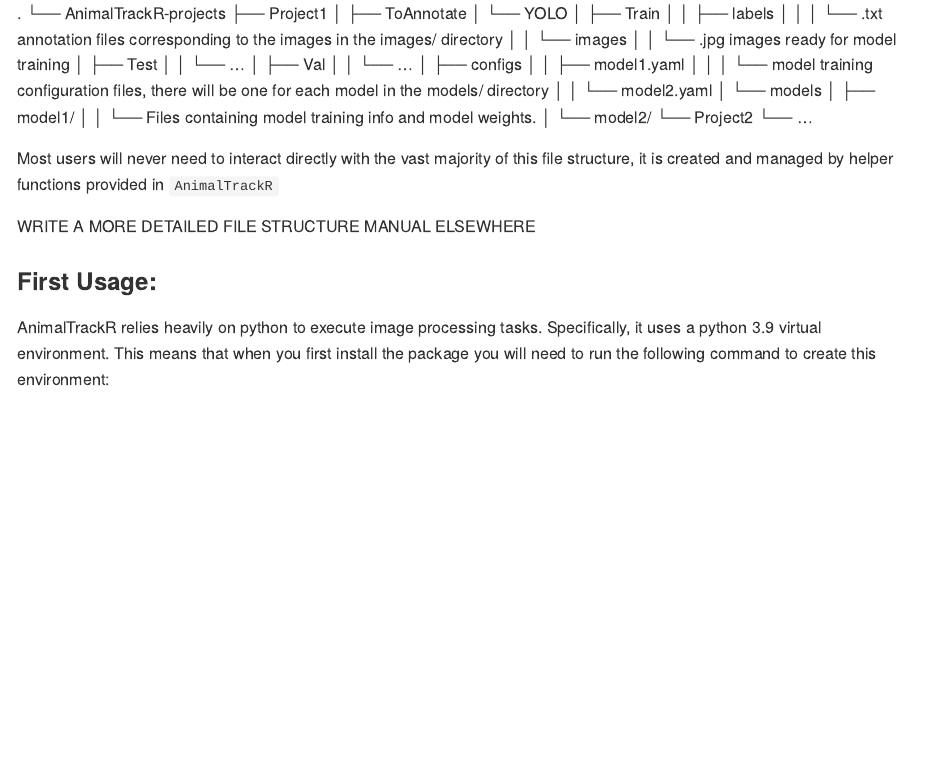
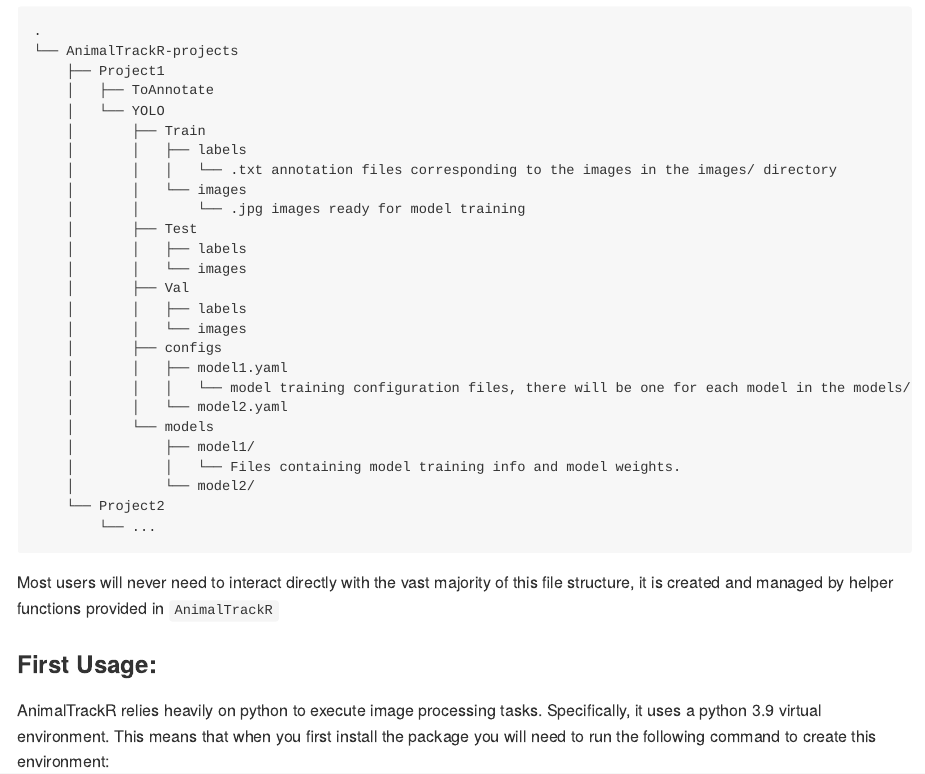
Before and after one commit to mariolambrette/AnimalTrackR, an R Markdown document (README.Rmd): the page in a window 1100 px wide, from 900 px down before the commit and from 890 px down after it, so that both start at the same text. The pictures show the output file README.md that the author committed with the source, drawn offline in the style of GitHub.

Commit message:
README updates

````diff
--- a/README.Rmd
+++ b/README.Rmd
@@ -52,9 +53,11 @@ FFmpeg is a critical dependency of `AnialTrackR`. Please ensure that you have FF
     │       │   └── images
     │       │       └── .jpg images ready for model training
     │       ├── Test
-    │       │   └── ...
+    │       │   ├── labels
+    │       │   └── images
     │       ├── Val
-    │       │   └── ...
+    │       │   ├── labels
+    │       │   └── images
     │       ├── configs
     │       │   ├── model1.yaml
     │       │   │   └── model training configuration files, there will be one for each model in the models/ directory
@@ -65,10 +68,10 @@ FFmpeg is a critical dependency of `AnialTrackR`. Please ensure that you have FF
     │           └── model2/
     └── Project2
         └── ...
+```
 
 Most users will never need to interact directly with the vast majority of this file structure, it is created and managed by helper functions provided in `AnimalTrackR`
 
-WRITE A MORE DETAILED FILE STRUCTURE MANUAL ELSEWHERE
 
 ### First Usage:
 
````
Also changed, not shown: README.md, README.Rmd (3 more changed lines).
